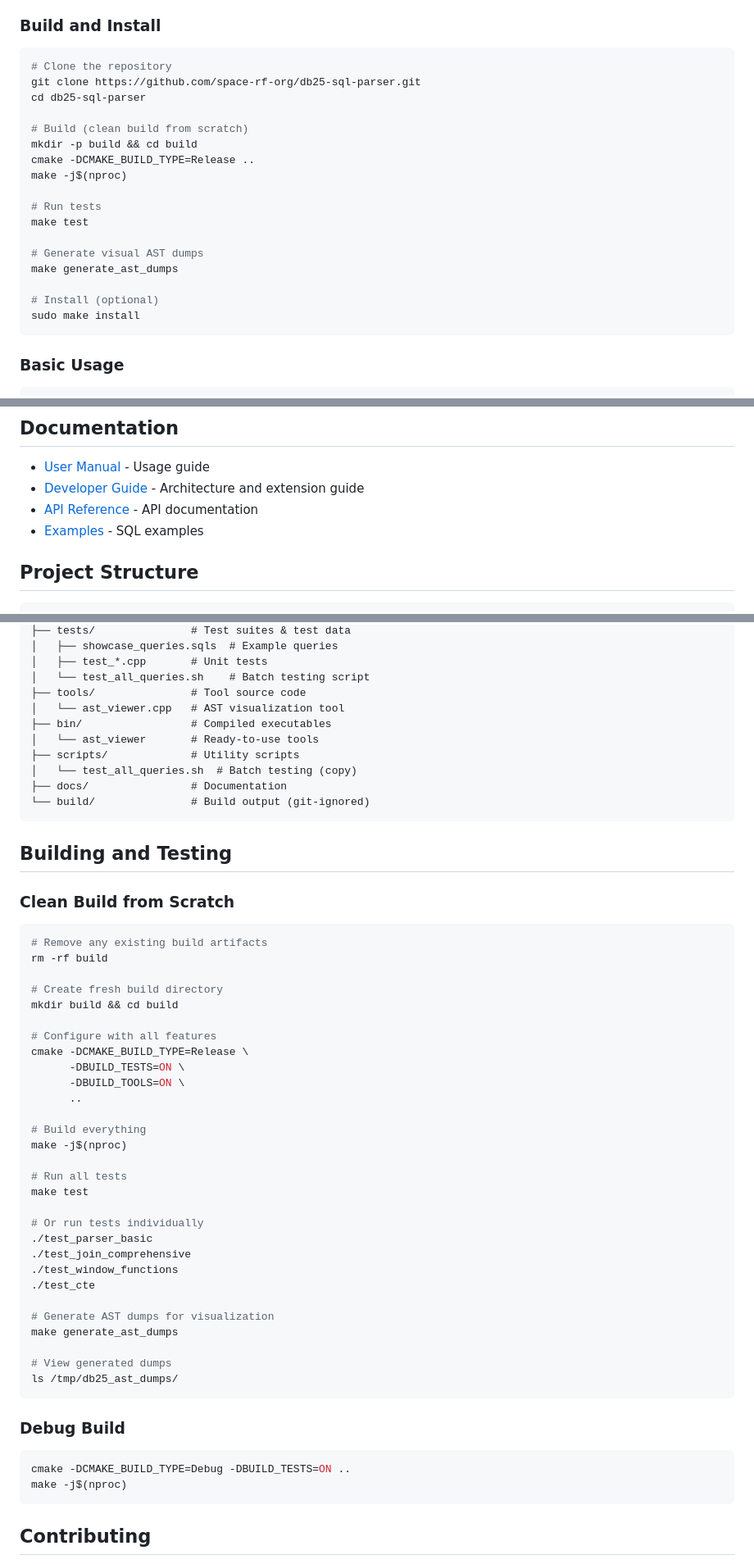
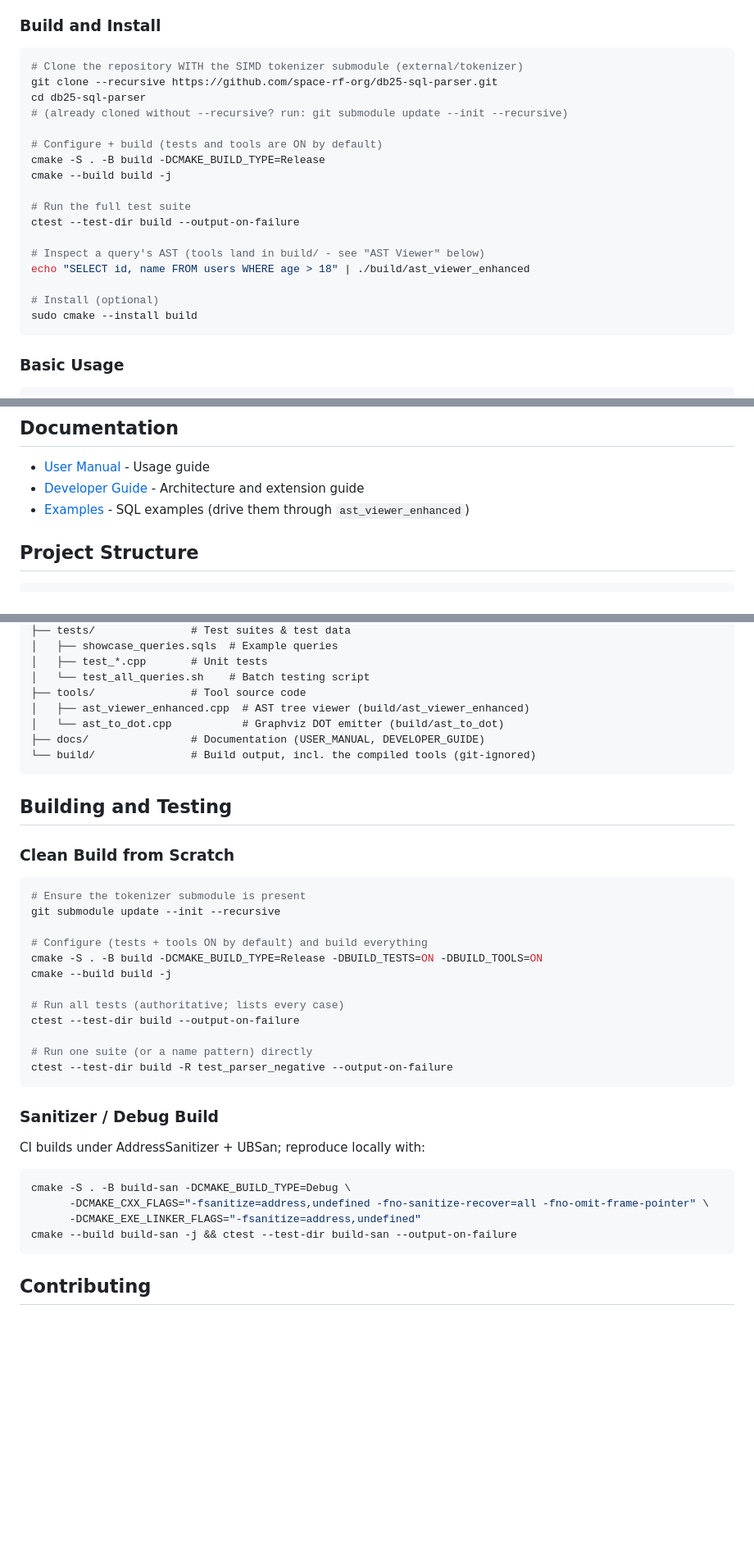
Before and after one commit to space-rf-org/db25-sql-parser, a Markdown page: README.md, 3 parts joined by grey strips. Shown at 82% size. Drawn GitHub-style; blank space fills up the shorter version.

Commit message:
Docs: correct README build/test/tool instructions (#118)
Fix instructions a new engineer would trip on:
- Clone must be --recursive (the SIMD tokenizer is the external/tokenizer
  submodule); add the `git submodule update --init --recursive` fallback. The
  old clone/build would fail to configure.
- The AST viewer binary is `ast_viewer_enhanced` (in build/), not `ast_viewer`;
  fix every invocation and surface `ast_to_dot` (Graphviz DOT -> SVG).
- Use `ctest --test-dir build` (authoritative) instead of `make test` and the
  hand-listed per-binary names that no longer match; add the ASan/UBSan build
  CI uses.
- Drop the dead `docs/API_REFERENCE.md` link (file does not exist).
- Fix the Project Structure to the real tool sources / binary locations.

````diff
--- a/README.md
+++ b/README.md
@@ -31,23 +31,23 @@ A SIMD-optimized SQL parser with AST generation.
 ### Build and Install
 
 ```bash
-# Clone the repository
-git clone https://github.com/space-rf-org/db25-sql-parser.git
+# Clone the repository WITH the SIMD tokenizer submodule (external/tokenizer)
+git clone --recursive https://github.com/space-rf-org/db25-sql-parser.git
 cd db25-sql-parser
+# (already cloned without --recursive? run: git submodule update --init --recursive)
 
-# Build (clean build from scratch)
-mkdir -p build && cd build
-cmake -DCMAKE_BUILD_TYPE=Release ..
-make -j$(nproc)
+# Configure + build (tests and tools are ON by default)
+cmake -S . -B build -DCMAKE_BUILD_TYPE=Release
+cmake --build build -j
 
-# Run tests
-make test
+# Run the full test suite
+ctest --test-dir build --output-on-failure
 
-# Generate visual AST dumps
-make generate_ast_dumps
+# Inspect a query's AST (tools land in build/ - see "AST Viewer" below)
+echo "SELECT id, name FROM users WHERE age > 18" | ./build/ast_viewer_enhanced
 
 # Install (optional)
-sudo make install
+sudo cmake --install build
 ```
 
 ### Basic Usage
@@ -157,8 +162,7 @@ Abstract Syntax Tree:
 
 - [User Manual](docs/USER_MANUAL.md) - Usage guide
 - [Developer Guide](docs/DEVELOPER_GUIDE.md) - Architecture and extension guide
-- [API Reference](docs/API_REFERENCE.md) - API documentation
-- [Examples](tests/showcase_queries.sqls) - SQL examples
+- [Examples](tests/showcase_queries.sqls) - SQL examples (drive them through `ast_viewer_enhanced`)
 
 ## Project Structure
 
@@ -179,13 +183,10 @@ db25-sql-parser/
 │   ├── test_*.cpp       # Unit tests
 │   └── test_all_queries.sh    # Batch testing script
 ├── tools/               # Tool source code
-│   └── ast_viewer.cpp   # AST visualization tool
-├── bin/                 # Compiled executables
-│   └── ast_viewer       # Ready-to-use tools
-├── scripts/             # Utility scripts
-│   └── test_all_queries.sh  # Batch testing (copy)
-├── docs/                # Documentation
-└── build/               # Build output (git-ignored)
+│   ├── ast_viewer_enhanced.cpp  # AST tree viewer (build/ast_viewer_enhanced)
+│   └── ast_to_dot.cpp           # Graphviz DOT emitter (build/ast_to_dot)
+├── docs/                # Documentation (USER_MANUAL, DEVELOPER_GUIDE)
+└── build/               # Build output, incl. the compiled tools (git-ignored)
 ```
 
 ## Building and Testing
@@ -193,42 +194,29 @@ db25-sql-parser/
 ### Clean Build from Scratch
 
 ```bash
-# Remove any existing build artifacts
-rm -rf build
+# Ensure the tokenizer submodule is present
+git submodule update --init --recursive
 
-# Create fresh build directory
-mkdir build && cd build
+# Configure (tests + tools ON by default) and build everything
+cmake -S . -B build -DCMAKE_BUILD_TYPE=Release -DBUILD_TESTS=ON -DBUILD_TOOLS=ON
+cmake --build build -j
 
-# Configure with all features
-cmake -DCMAKE_BUILD_TYPE=Release \
-      -DBUILD_TESTS=ON \
-      -DBUILD_TOOLS=ON \
-      ..
+# Run all tests (authoritative; lists every case)
+ctest --test-dir build --output-on-failure
 
-# Build everything
-make -j$(nproc)
-
-# Run all tests
-make test
-
-# Or run tests individually
-./test_parser_basic
-./test_join_comprehensive
-./test_window_functions
-./test_cte
-
-# Generate AST dumps for visualization
-make generate_ast_dumps
-
-# View generated dumps
-ls /tmp/db25_ast_dumps/
+# Run one suite (or a name pattern) directly
+ctest --test-dir build -R test_parser_negative --output-on-failure
 ```
 
-### Debug Build
+### Sanitizer / Debug Build
+
+CI builds under AddressSanitizer + UBSan; reproduce locally with:
 
 ```bash
-cmake -DCMAKE_BUILD_TYPE=Debug -DBUILD_TESTS=ON ..
-make -j$(nproc)
+cmake -S . -B build-san -DCMAKE_BUILD_TYPE=Debug \
+      -DCMAKE_CXX_FLAGS="-fsanitize=address,undefined -fno-sanitize-recover=all -fno-omit-frame-pointer" \
+      -DCMAKE_EXE_LINKER_FLAGS="-fsanitize=address,undefined"
+cmake --build build-san -j && ctest --test-dir build-san --output-on-failure
 ```
 
 ## Contributing
````
Also changed, not shown: other parts of README.md (+12 -7 lines).
